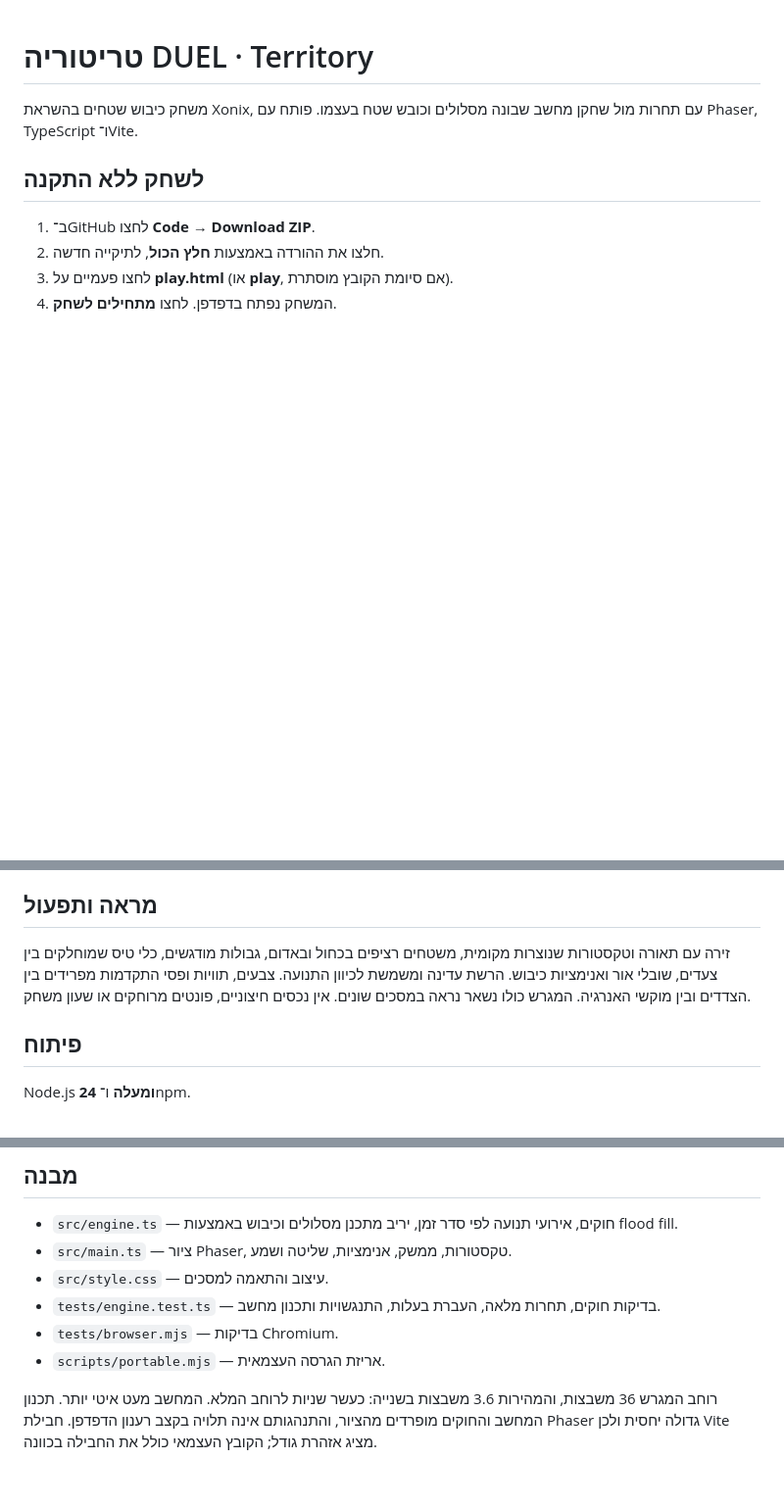
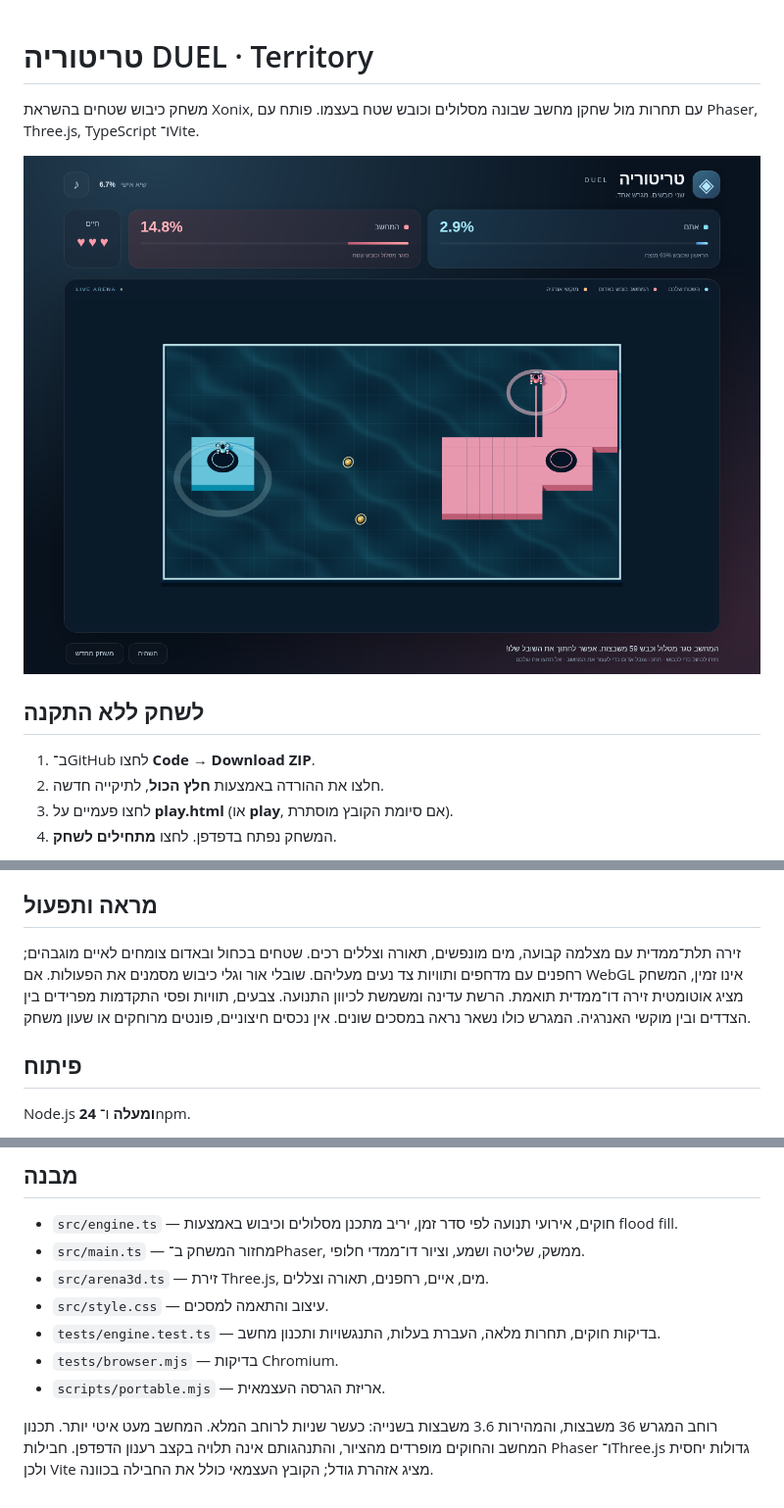
Before and after one commit to asifeyal-gif/territory-game, a Markdown page: README.md, 3 parts joined by grey strips. Shown: that part at 98% size. Drawn GitHub-style; pictures changed too: docs/arena-preview.png (added); blank space fills up the shorter version.

Commit message:
Build a 3D island arena with drones, animated water and compatible offline fallback

```diff
--- a/README.md
+++ b/README.md
@@ -1,6 +1,8 @@
 # טריטוריה DUEL · Territory
 
-משחק כיבוש שטחים בהשראת Xonix, עם תחרות מול שחקן מחשב שבונה מסלולים וכובש שטח בעצמו. פותח עם Phaser, TypeScript ו־Vite.
+משחק כיבוש שטחים בהשראת Xonix, עם תחרות מול שחקן מחשב שבונה מסלולים וכובש שטח בעצמו. פותח עם Phaser, Three.js, TypeScript ו־Vite.
+
+![תצוגת זירת האיים התלת־ממדית](docs/arena-preview.png)
 
 ## לשחק ללא התקנה
 
@@ -29,7 +31,7 @@
 
 ## מראה ותפעול
 
-זירה עם תאורה וטקסטורות שנוצרות מקומית, משטחים רציפים בכחול ובאדום, גבולות מודגשים, כלי טיס שמוחלקים בין צעדים, שובלי אור ואנימציות כיבוש. הרשת עדינה ומשמשת לכיוון התנועה. צבעים, תוויות ופסי התקדמות מפרידים בין הצדדים ובין מוקשי האנרגיה. המגרש כולו נשאר נראה במסכים שונים. אין נכסים חיצוניים, פונטים מרוחקים או שעון משחק.
+זירה תלת־ממדית עם מצלמה קבועה, מים מונפשים, תאורה וצללים רכים. שטחים בכחול ובאדום צומחים לאיים מוגבהים; רחפנים עם מדחפים ותוויות צד נעים מעליהם. שובלי אור וגלי כיבוש מסמנים את הפעולות. אם WebGL אינו זמין, המשחק מציג אוטומטית זירה דו־ממדית תואמת. הרשת עדינה ומשמשת לכיוון התנועה. צבעים, תוויות ופסי התקדמות מפרידים בין הצדדים ובין מוקשי האנרגיה. המגרש כולו נשאר נראה במסכים שונים. אין נכסים חיצוניים, פונטים מרוחקים או שעון משחק.
 
 ## פיתוח
 
@@ -64,10 +66,11 @@ npm run test:browser
 ## מבנה
 
 - `src/engine.ts` — חוקים, אירועי תנועה לפי סדר זמן, יריב מתכנן מסלולים וכיבוש באמצעות flood fill.
-- `src/main.ts` — ציור Phaser, טקסטורות, ממשק, אנימציות, שליטה ושמע.
+- `src/main.ts` — מחזור המשחק ב־Phaser, ממשק, שליטה ושמע, וציור דו־ממדי חלופי.
+- `src/arena3d.ts` — זירת Three.js, מים, איים, רחפנים, תאורה וצללים.
 - `src/style.css` — עיצוב והתאמה למסכים.
 - `tests/engine.test.ts` — בדיקות חוקים, תחרות מלאה, העברת בעלות, התנגשויות ותכנון מחשב.
 - `tests/browser.mjs` — בדיקות Chromium.
 - `scripts/portable.mjs` — אריזת הגרסה העצמאית.
 
-רוחב המגרש 36 משבצות, והמהירות 3.6 משבצות בשנייה: כעשר שניות לרוחב המלא. המחשב מעט איטי יותר. תכנון המחשב והחוקים מופרדים מהציור, והתנהגותם אינה תלויה בקצב רענון הדפדפן. חבילת Phaser גדולה יחסית ולכן Vite מציג אזהרת גודל; הקובץ העצמאי כולל את החבילה בכוונה.
+רוחב המגרש 36 משבצות, והמהירות 3.6 משבצות בשנייה: כעשר שניות לרוחב המלא. המחשב מעט איטי יותר. תכנון המחשב והחוקים מופרדים מהציור, והתנהגותם אינה תלויה בקצב רענון הדפדפן. חבילות Phaser ו־Three.js גדולות יחסית ולכן Vite מציג אזהרת גודל; הקובץ העצמאי כולל את החבילה בכוונה.
```
Also changed, not shown: 7 other files.
